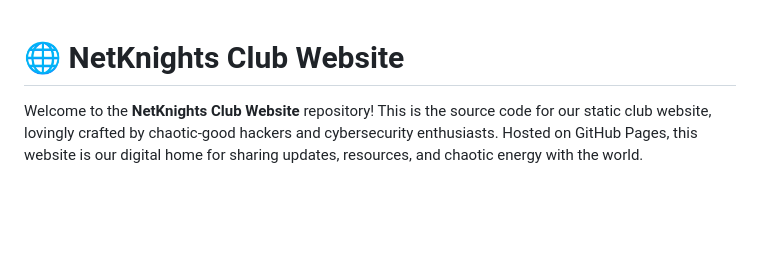
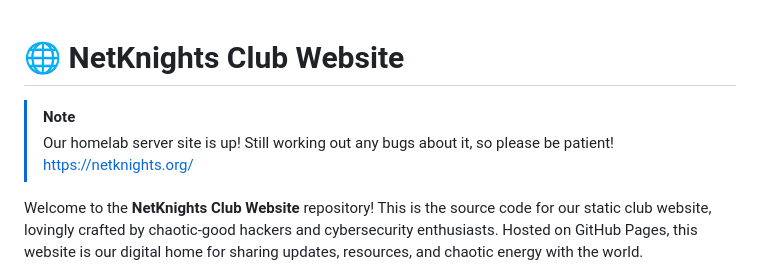
Before and after one commit to NetKnightsClub/NetKnights-Website, a Markdown page: README.md, the part around the change. GitHub-like rendering; blank space fills up the shorter version.

```diff
--- a/README.md
+++ b/README.md
@@ -1,4 +1,8 @@
 # 🌐 NetKnights Club Website
+
+>[!NOTE]
+>Our homelab server site is up! Still working out any bugs about it, so please be patient!
+>https://netknights.org/
 
 Welcome to the **NetKnights Club Website** repository! This is the source code for our static club website, lovingly crafted by chaotic-good hackers and cybersecurity enthusiasts. Hosted on GitHub Pages, this website is our digital home for sharing updates, resources, and chaotic energy with the world.
 
```
